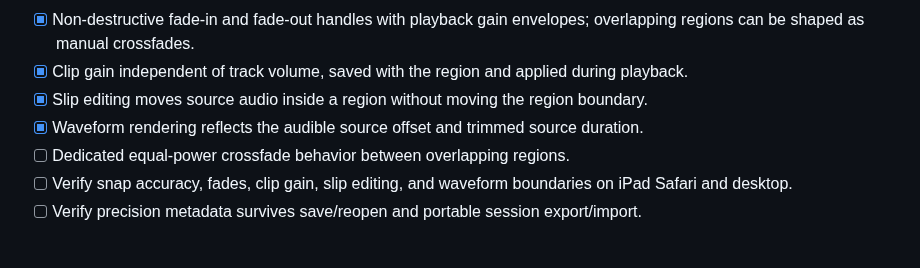
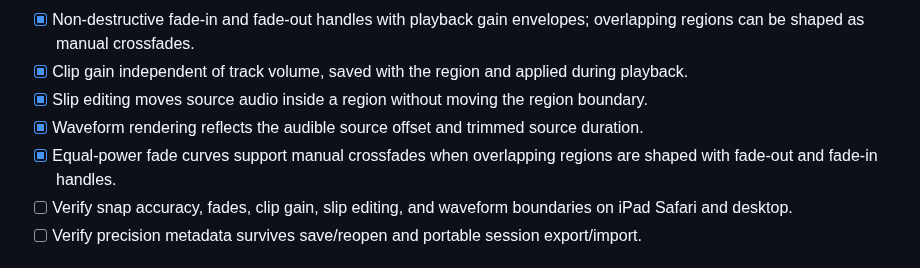
Before and after one commit to lambocityyachtclub-png/lambo-city-records, a Markdown page: STUDIO_EDIT_ROADMAP.md, the part around the change. GitHub-like rendering.

Commit message:
Complete equal-power crossfade capability in Stage 2 roadmap

```diff
--- a/STUDIO_EDIT_ROADMAP.md
+++ b/STUDIO_EDIT_ROADMAP.md
@@ -26,7 +26,7 @@ This roadmap is the source of truth for the EDIT workspace build. Keep the appro
 - [x] Clip gain independent of track volume, saved with the region and applied during playback.
 - [x] Slip editing moves source audio inside a region without moving the region boundary.
 - [x] Waveform rendering reflects the audible source offset and trimmed source duration.
-- [ ] Dedicated equal-power crossfade behavior between overlapping regions.
+- [x] Equal-power fade curves support manual crossfades when overlapping regions are shaped with fade-out and fade-in handles.
 - [ ] Verify snap accuracy, fades, clip gain, slip editing, and waveform boundaries on iPad Safari and desktop.
 - [ ] Verify precision metadata survives save/reopen and portable session export/import.
 
```
